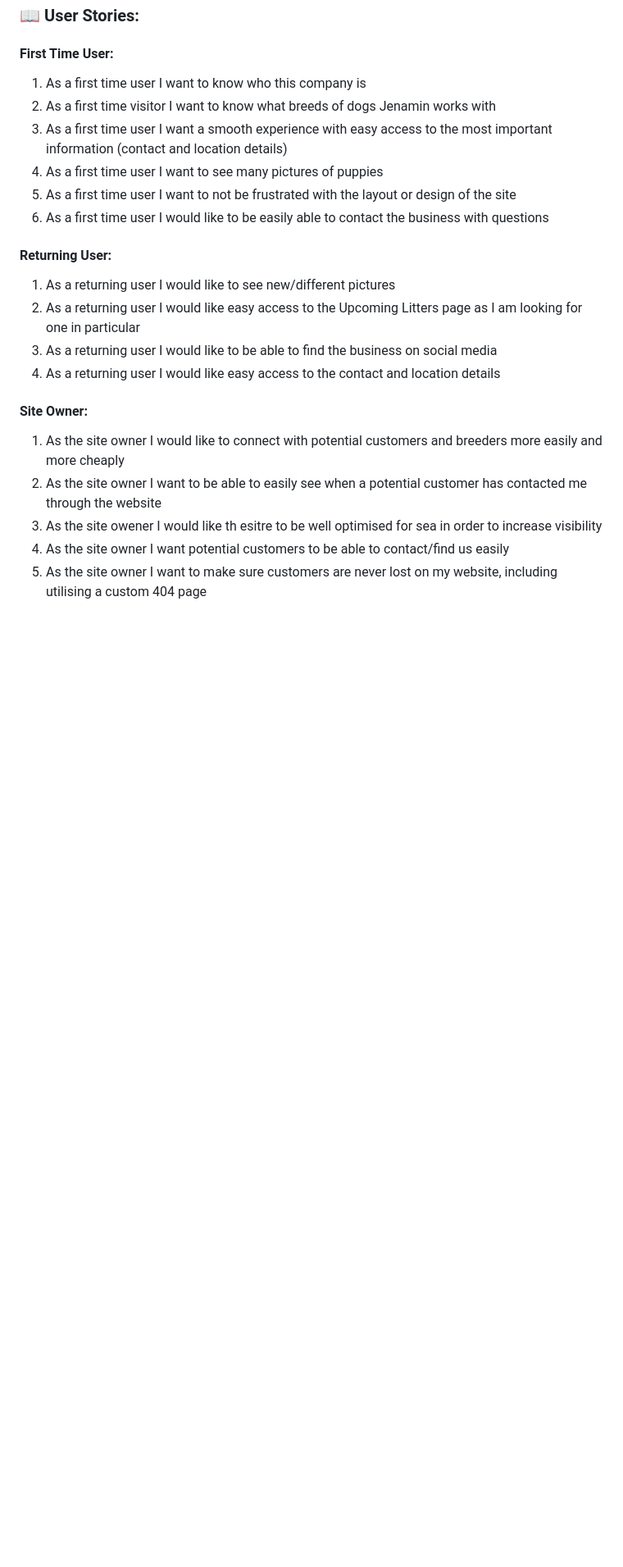
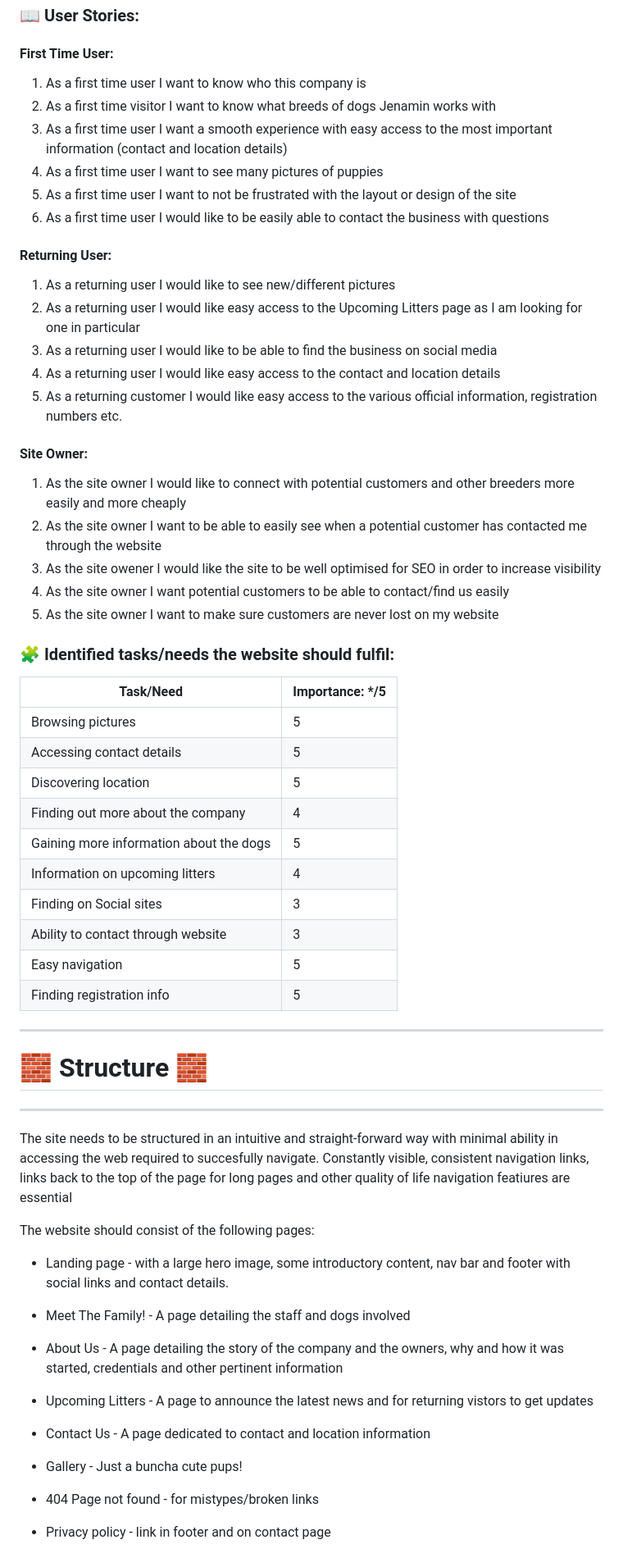
Before and after one commit to Oxymetaphoric/milestone_project_1, a Markdown page: README.md, the part around one of its changes. Shown at 82% size. Drawn GitHub-style; blank space fills up the shorter version.

Commit message:
plan: adding the 'structure' section of the README

```diff
--- a/README.md
+++ b/README.md
@@ -101,16 +99,64 @@ available on request).
    media
 4. As a returning user I would like easy access to the contact and location
    details
+5. As a returning customer I would like easy access to the various official
+   information, registration numbers etc.
 
 #### Site Owner:
 
-1. As the site owner I would like to connect with potential customers and
+1. As the site owner I would like to connect with potential customers and other
    breeders more easily and more cheaply
 2. As the site owner I want to be able to easily see when a potential customer
    has contacted me through the website
-3. As the site owener I would like th esitre to be well optimised for sea in
+3. As the site owener I would like the site to be well optimised for SEO in
    order to increase visibility
 4. As the site owner I want potential customers to be able to contact/find us
    easily
-5. As the site owner I want to make sure customers are never lost on my website,
-   including utilising a custom 404 page
+5. As the site owner I want to make sure customers are never lost on my website
+
+### :jigsaw: Identified tasks/needs the website should fulfil:
+
+| Task/Need                               | Importance: \*/5 |
+| --------------------------------------- | ---------------- |
+| Browsing pictures                       | 5                |
+| Accessing contact details               | 5                |
+| Discovering location                    | 5                |
+| Finding out more about the company      | 4                |
+| Gaining more information about the dogs | 5                |
+| Information on upcoming litters         | 4                |
+| Finding on Social sites                 | 3                |
+| Ability to contact through website      | 3                |
+| Easy navigation                         | 5                |
+| Finding registration info               | 5                |
+
+---
+
+# :bricks: Structure :bricks:
+
+---
+
+The site needs to be structured in an intuitive and straight-forward way with
+minimal ability in accessing the web required to succesfully navigate.
+Constantly visible, consistent navigation links, links back to the top of the
+page for long pages and other quality of life navigation featiures are essential
+
+The website should consist of the following pages:
+
+- Landing page - with a large hero image, some introductory content, nav bar and
+  footer with social links and contact details.
+
+- Meet The Family! - A page detailing the staff and dogs involved
+
+- About Us - A page detailing the story of the company and the owners, why and
+  how it was started, credentials and other pertinent information
+
+- Upcoming Litters - A page to announce the latest news and for returning
+  vistors to get updates
+
+- Contact Us - A page dedicated to contact and location information
+
+- Gallery - Just a buncha cute pups!
+
+- 404 Page not found - for mistypes/broken links
+
+- Privacy policy - link in footer and on contact page
```
Also changed, not shown: other parts of README.md (+0 -2 lines).
